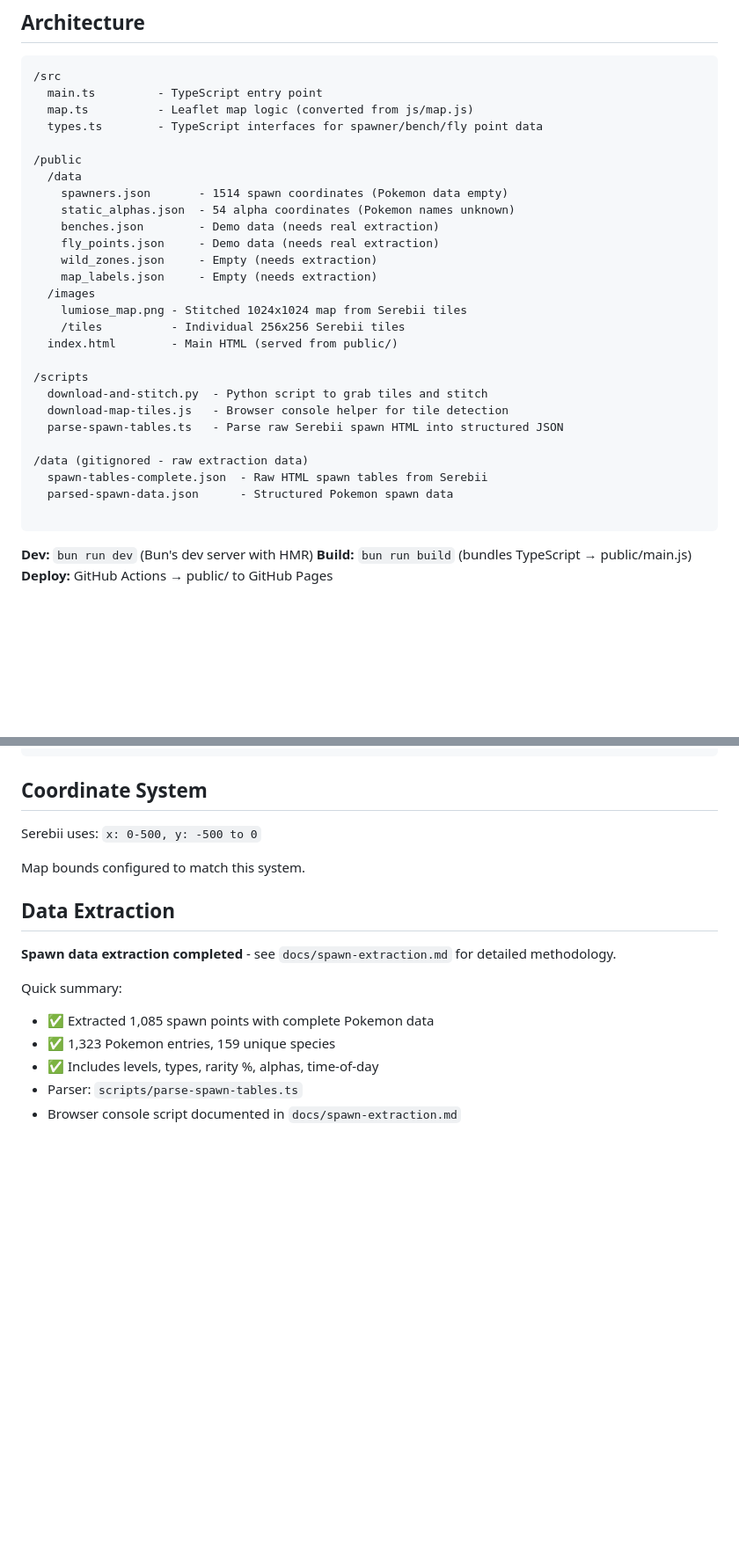
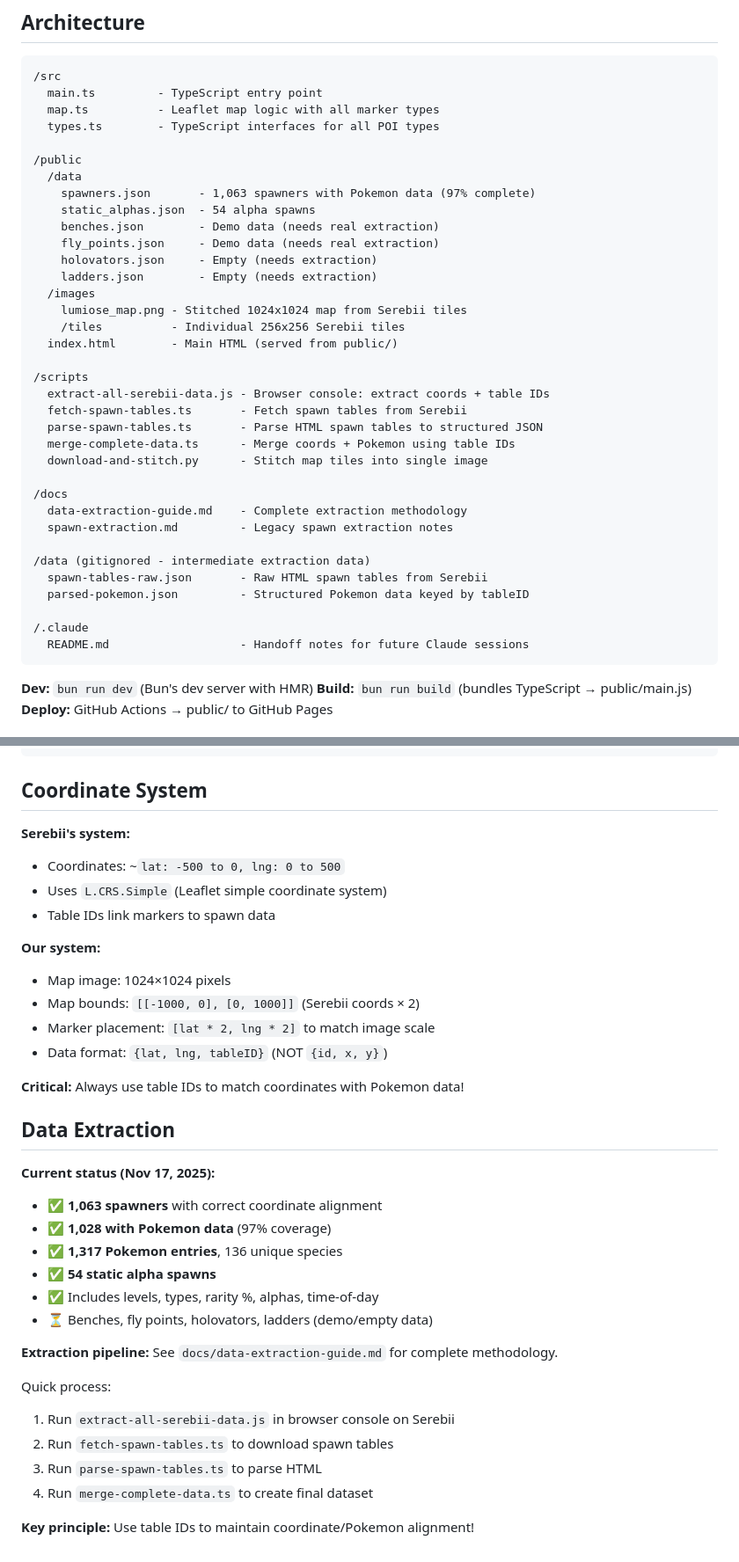
Before and after one commit to tuchandra/plza, a Markdown page: CLAUDE.md, 2 parts joined by grey strips. Shown at 88% size. Drawn GitHub-style; blank space fills up the shorter version.

````diff
--- a/CLAUDE.md
+++ b/CLAUDE.md
@@ -55,31 +55,39 @@ Pokemon Legends: Z-A Interactive Map - a fast, clean, static-site map for Lumios
 ```
 /src
   main.ts         - TypeScript entry point
-  map.ts          - Leaflet map logic (converted from js/map.js)
-  types.ts        - TypeScript interfaces for spawner/bench/fly point data
+  map.ts          - Leaflet map logic with all marker types
+  types.ts        - TypeScript interfaces for all POI types
 
 /public
   /data
-    spawners.json       - 1514 spawn coordinates (Pokemon data empty)
-    static_alphas.json  - 54 alpha coordinates (Pokemon names unknown)
+    spawners.json       - 1,063 spawners with Pokemon data (97% complete)
+    static_alphas.json  - 54 alpha spawns
     benches.json        - Demo data (needs real extraction)
     fly_points.json     - Demo data (needs real extraction)
-    wild_zones.json     - Empty (needs extraction)
-    map_labels.json     - Empty (needs extraction)
+    holovators.json     - Empty (needs extraction)
+    ladders.json        - Empty (needs extraction)
   /images
     lumiose_map.png - Stitched 1024x1024 map from Serebii tiles
     /tiles          - Individual 256x256 Serebii tiles
   index.html        - Main HTML (served from public/)
 
 /scripts
-  download-and-stitch.py  - Python script to grab tiles and stitch
-  download-map-tiles.js   - Browser console helper for tile detection
-  parse-spawn-tables.ts   - Parse raw Serebii spawn HTML into structured JSON
+  extract-all-serebii-data.js - Browser console: extract coords + table IDs
+  fetch-spawn-tables.ts       - Fetch spawn tables from Serebii
+  parse-spawn-tables.ts       - Parse HTML spawn tables to structured JSON
+  merge-complete-data.ts      - Merge coords + Pokemon using table IDs
+  download-and-stitch.py      - Stitch map tiles into single image
 
-/data (gitignored - raw extraction data)
-  spawn-tables-complete.json  - Raw HTML spawn tables from Serebii
-  parsed-spawn-data.json      - Structured Pokemon spawn data
+/docs
+  data-extraction-guide.md    - Complete extraction methodology
+  spawn-extraction.md         - Legacy spawn extraction notes
 
+/data (gitignored - intermediate extraction data)
+  spawn-tables-raw.json       - Raw HTML spawn tables from Serebii
+  parsed-pokemon.json         - Structured Pokemon data keyed by tableID
+
+/.claude
+  README.md                   - Handoff notes for future Claude sessions
 ```
 
 **Dev:** `bun run dev` (Bun's dev server with HMR)
@@ -115,17 +123,36 @@ gh run list --limit 5
 
 ## Coordinate System
 
-Serebii uses: `x: 0-500, y: -500 to 0`
+**Serebii's system:**
+- Coordinates: ~`lat: -500 to 0, lng: 0 to 500`
+- Uses `L.CRS.Simple` (Leaflet simple coordinate system)
+- Table IDs link markers to spawn data
 
-Map bounds configured to match this system.
+**Our system:**
+- Map image: 1024×1024 pixels
+- Map bounds: `[[-1000, 0], [0, 1000]]` (Serebii coords × 2)
+- Marker placement: `[lat * 2, lng * 2]` to match image scale
+- Data format: `{lat, lng, tableID}` (NOT `{id, x, y}`)
+
+**Critical:** Always use table IDs to match coordinates with Pokemon data!
 
 ## Data Extraction
 
-**Spawn data extraction completed** - see `docs/spawn-extraction.md` for detailed methodology.
+**Current status (Nov 17, 2025):**
+- ✅ **1,063 spawners** with correct coordinate alignment
+- ✅ **1,028 with Pokemon data** (97% coverage)
+- ✅ **1,317 Pokemon entries**, 136 unique species
+- ✅ **54 static alpha spawns**
+- ✅ Includes levels, types, rarity %, alphas, time-of-day
+- ⏳ Benches, fly points, holovators, ladders (demo/empty data)
 
-Quick summary:
-- ✅ Extracted 1,085 spawn points with complete Pokemon data
-- ✅ 1,323 Pokemon entries, 159 unique species
-- ✅ Includes levels, types, rarity %, alphas, time-of-day
-- Parser: `scripts/parse-spawn-tables.ts`
-- Browser console script documented in `docs/spawn-extraction.md`
+**Extraction pipeline:**
+See `docs/data-extraction-guide.md` for complete methodology.
+
+Quick process:
+1. Run `extract-all-serebii-data.js` in browser console on Serebii
+2. Run `fetch-spawn-tables.ts` to download spawn tables
+3. Run `parse-spawn-tables.ts` to parse HTML
+4. Run `merge-complete-data.ts` to create final dataset
+
+**Key principle:** Use table IDs to maintain coordinate/Pokemon alignment!
````
Also changed, not shown: .claude/README.md (added, +182 -0 lines).
